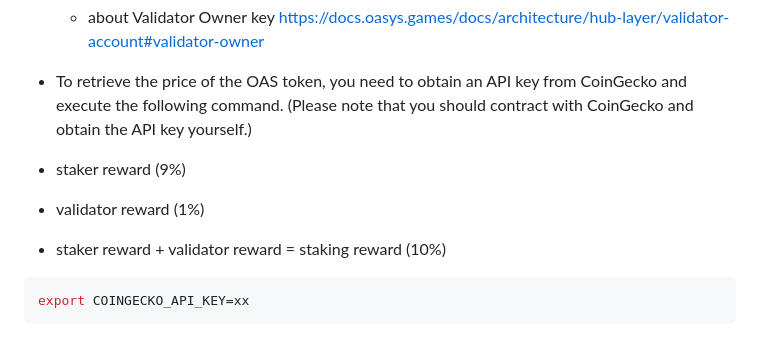
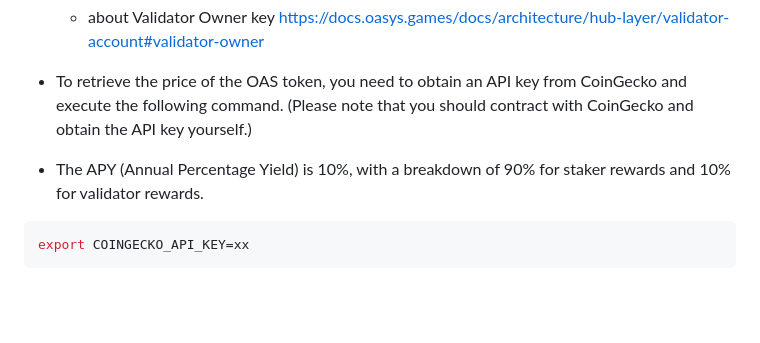
Before and after one commit to oasysgames/oasfi, a Markdown page: doc/user_guide.md, the part around the change. Drawn GitHub-style; blank space fills up the shorter version.

````diff
--- a/doc/user_guide.md
+++ b/doc/user_guide.md
@@ -179,9 +179,8 @@ export GOOGLE_APPLICATION_CREDENTIALS=xx
   * about Validator Owner key https://docs.oasys.games/docs/architecture/hub-layer/validator-account#validator-owner
 * To retrieve the price of the OAS token, you need to obtain an API key from CoinGecko and execute the following command. (Please note that you should contract with CoinGecko and obtain the API key yourself.)
 
-* staker reward (9%)
-* validator reward (1%)
-* staker reward + validator reward = staking reward (10%)
+* The APY (Annual Percentage Yield) is 10%, with a breakdown of 90% for staker rewards and 10% for validator rewards.
+
 
 ```bash
 export COINGECKO_API_KEY=xx
````
Also changed, not shown: doc/doc_JP/user_guide_JP.md (+1 -3 lines).
